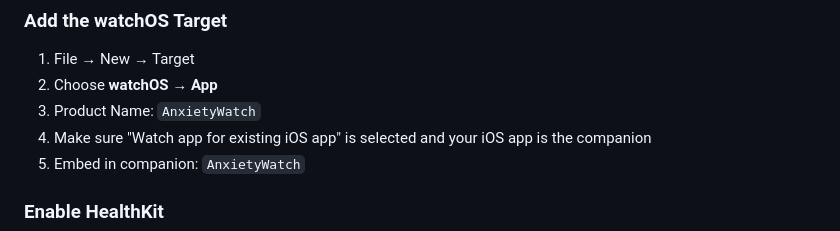
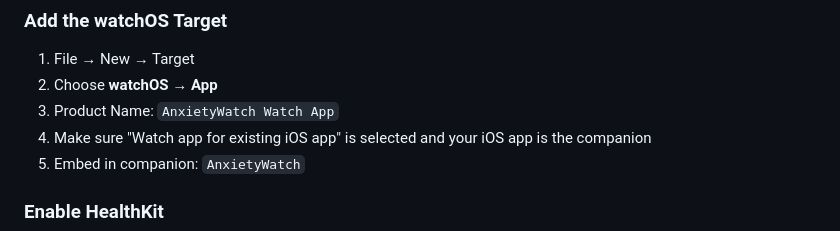
Before and after one commit to chenders/AnxietyWatch, a Markdown page: SETUP_GUIDE.md, the part around the change. Drawn GitHub-style.

```diff
--- a/SETUP_GUIDE.md
+++ b/SETUP_GUIDE.md
@@ -61,7 +61,7 @@ Claude Code will scaffold this, but for reference:
 ### Add the watchOS Target
 1. File → New → Target
 2. Choose **watchOS → App**
-3. Product Name: `AnxietyWatch`
+3. Product Name: `AnxietyWatch Watch App`
 4. Make sure "Watch app for existing iOS app" is selected and your iOS app is the companion
 5. Embed in companion: `AnxietyWatch`
 
```
Also changed, not shown: CLAUDE.md (+2 -2 lines).
